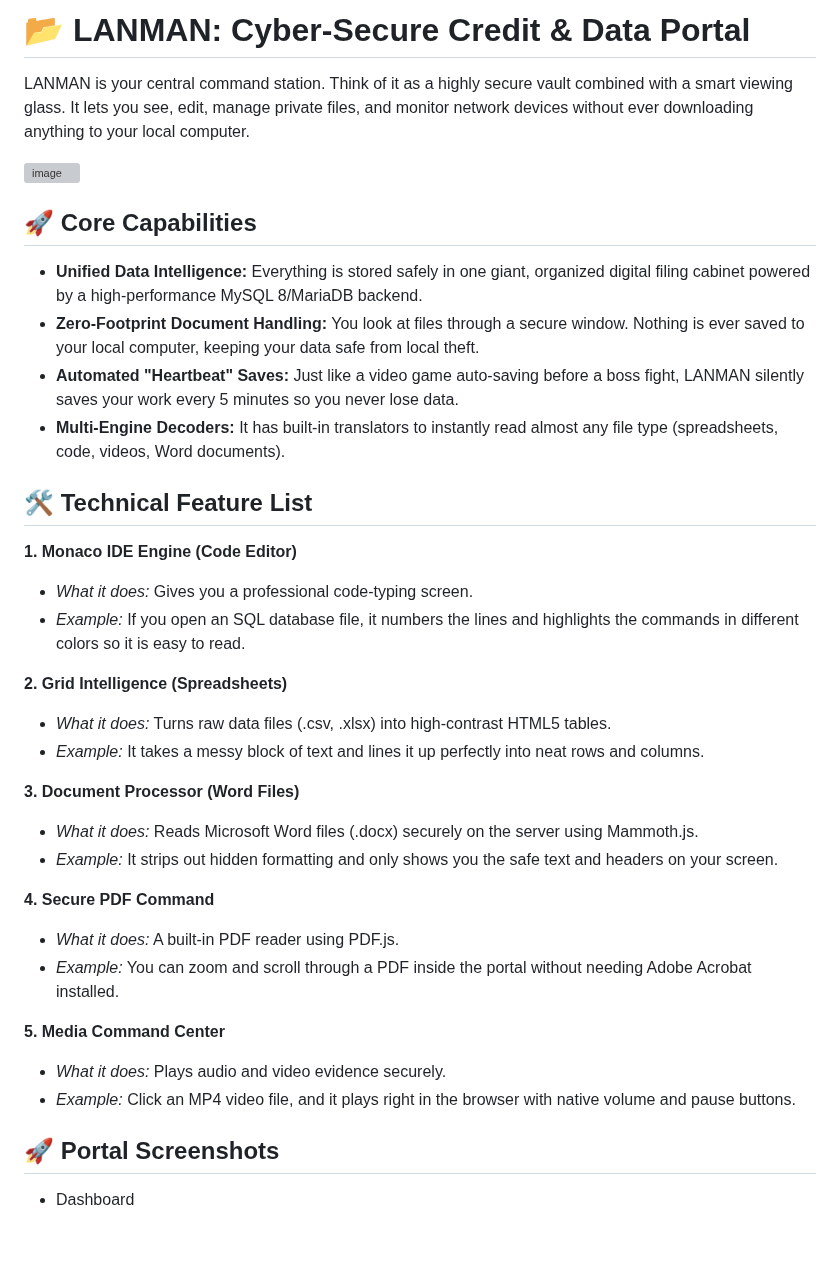
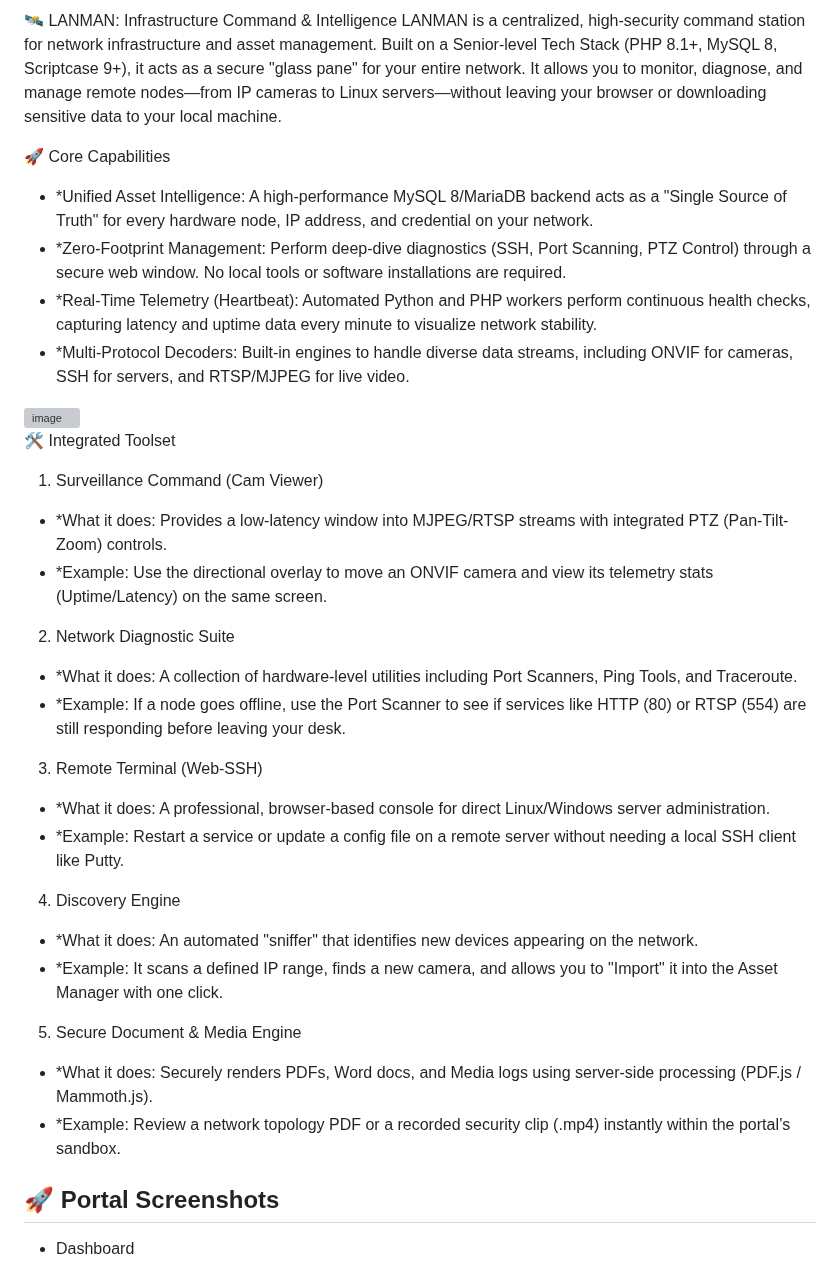
Before and after one commit to JamieO77/lanman, a Markdown page: README.md, the part around one of its changes. Rendered like a GitHub page; blank space fills up the shorter version; grey boxes are pictures that could not be loaded.

Commit message:
Revise README for LANMAN project overview and features
Updated project description and core capabilities in README.

```diff
--- a/README.md
+++ b/README.md
@@ -1,37 +1,36 @@
-# 📂 LANMAN: Cyber-Secure Credit & Data Portal
+🛰️ LANMAN: Infrastructure Command & Intelligence
+LANMAN is a centralized, high-security command station for network infrastructure and asset management. Built on a Senior-level Tech Stack (PHP 8.1+, MySQL 8, Scriptcase 9+), it acts as a secure "glass pane" for your entire network. It allows you to monitor, diagnose, and manage remote nodes—from IP cameras to Linux servers—without leaving your browser or downloading sensitive data to your local machine.
 
-LANMAN is your central command station. Think of it as a highly secure vault combined with a smart viewing glass. It lets you see, edit, manage private files, and monitor network devices without ever downloading anything to your local computer.
+🚀 Core Capabilities
+* *Unified Asset Intelligence: A high-performance MySQL 8/MariaDB backend acts as a "Single Source of Truth" for every hardware node, IP address, and credential on your network.
+* *Zero-Footprint Management: Perform deep-dive diagnostics (SSH, Port Scanning, PTZ Control) through a secure web window. No local tools or software installations are required.
+* *Real-Time Telemetry (Heartbeat): Automated Python and PHP workers perform continuous health checks, capturing latency and uptime data every minute to visualize network stability.
+* *Multi-Protocol Decoders: Built-in engines to handle diverse data streams, including ONVIF for cameras, SSH for servers, and RTSP/MJPEG for live video.
 
 <img width="1967" height="1241" alt="image" src="https://github.com/user-attachments/assets/d73704f1-bce4-4911-b25e-b316c94de435" />
 
 
-## 🚀 Core Capabilities
-* **Unified Data Intelligence:** Everything is stored safely in one giant, organized digital filing cabinet powered by a high-performance MySQL 8/MariaDB backend.
-* **Zero-Footprint Document Handling:** You look at files through a secure window. Nothing is ever saved to your local computer, keeping your data safe from local theft.
-* **Automated "Heartbeat" Saves:** Just like a video game auto-saving before a boss fight, LANMAN silently saves your work every 5 minutes so you never lose data.
-* **Multi-Engine Decoders:** It has built-in translators to instantly read almost any file type (spreadsheets, code, videos, Word documents).
+🛠️ Integrated Toolset
+1. Surveillance Command (Cam Viewer)
+* *What it does: Provides a low-latency window into MJPEG/RTSP streams with integrated PTZ (Pan-Tilt-Zoom) controls.
+* *Example: Use the directional overlay to move an ONVIF camera and view its telemetry stats (Uptime/Latency) on the same screen.
 
-## 🛠 Technical Feature List
+2. Network Diagnostic Suite
+* *What it does: A collection of hardware-level utilities including Port Scanners, Ping Tools, and Traceroute.
+* *Example: If a node goes offline, use the Port Scanner to see if services like HTTP (80) or RTSP (554) are still responding before leaving your desk.
 
-**1. Monaco IDE Engine (Code Editor)**
-* *What it does:* Gives you a professional code-typing screen.
-* *Example:* If you open an SQL database file, it numbers the lines and highlights the commands in different colors so it is easy to read.
+3. Remote Terminal (Web-SSH)
+* *What it does: A professional, browser-based console for direct Linux/Windows server administration.
+* *Example: Restart a service or update a config file on a remote server without needing a local SSH client like Putty.
 
-**2. Grid Intelligence (Spreadsheets)**
-* *What it does:* Turns raw data files (.csv, .xlsx) into high-contrast HTML5 tables.
-* *Example:* It takes a messy block of text and lines it up perfectly into neat rows and columns.
+4. Discovery Engine
+* *What it does: An automated "sniffer" that identifies new devices appearing on the network.
+* *Example: It scans a defined IP range, finds a new camera, and allows you to "Import" it into the Asset Manager with one click.
 
-**3. Document Processor (Word Files)**
-* *What it does:* Reads Microsoft Word files (.docx) securely on the server using Mammoth.js.
-* *Example:* It strips out hidden formatting and only shows you the safe text and headers on your screen.
+5. Secure Document & Media Engine
+* *What it does: Securely renders PDFs, Word docs, and Media logs using server-side processing (PDF.js / Mammoth.js).
+* *Example: Review a network topology PDF or a recorded security clip (.mp4) instantly within the portal’s sandbox.
 
-**4. Secure PDF Command**
-* *What it does:* A built-in PDF reader using PDF.js.
-* *Example:* You can zoom and scroll through a PDF inside the portal without needing Adobe Acrobat installed.
-
-**5. Media Command Center**
-* *What it does:* Plays audio and video evidence securely.
-* *Example:* Click an MP4 video file, and it plays right in the browser with native volume and pause buttons.
 
 ## 🚀 Portal Screenshots
 
```
Also changed, not shown: other parts of README.md (+45 -0 lines).
